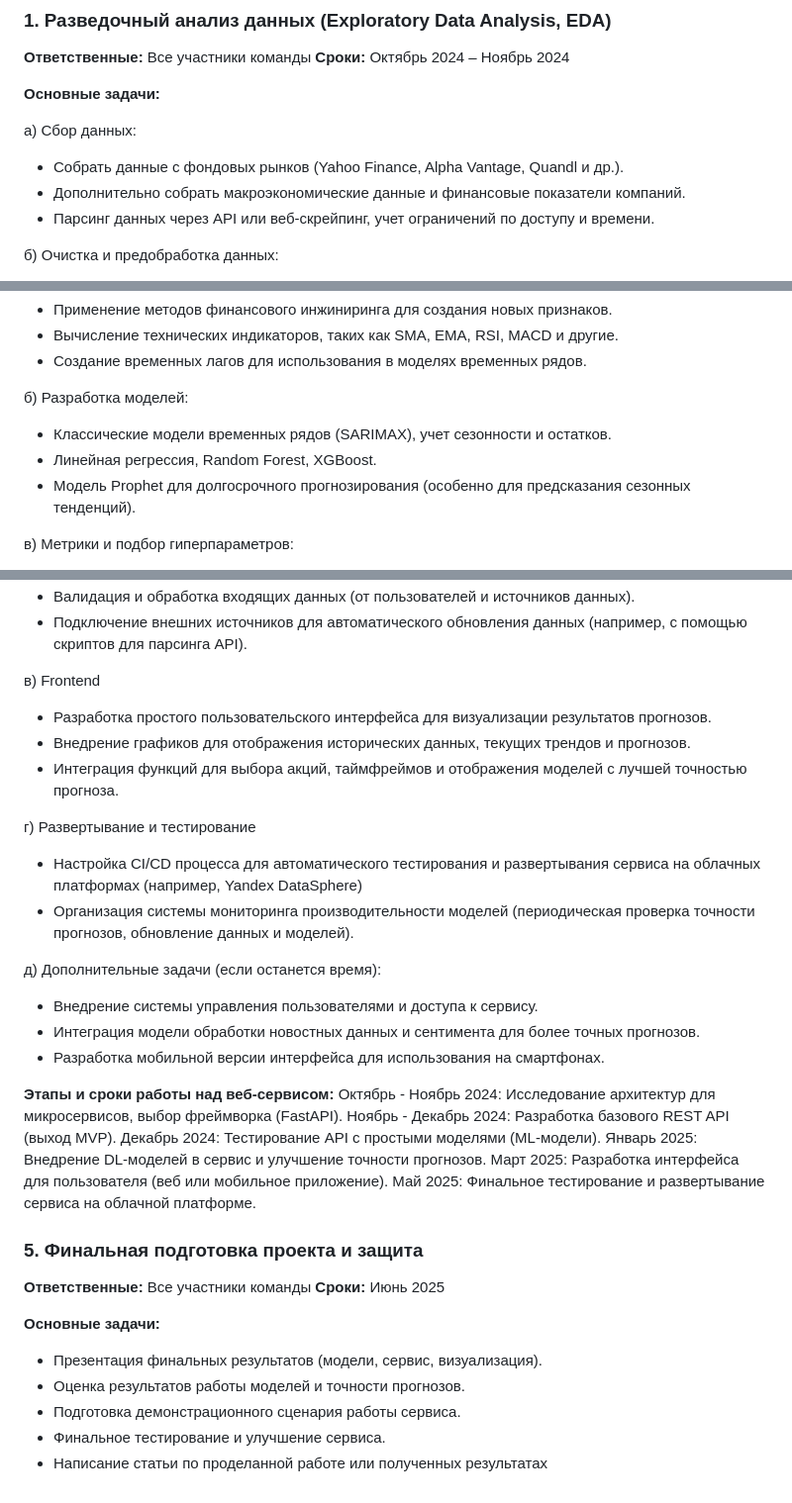
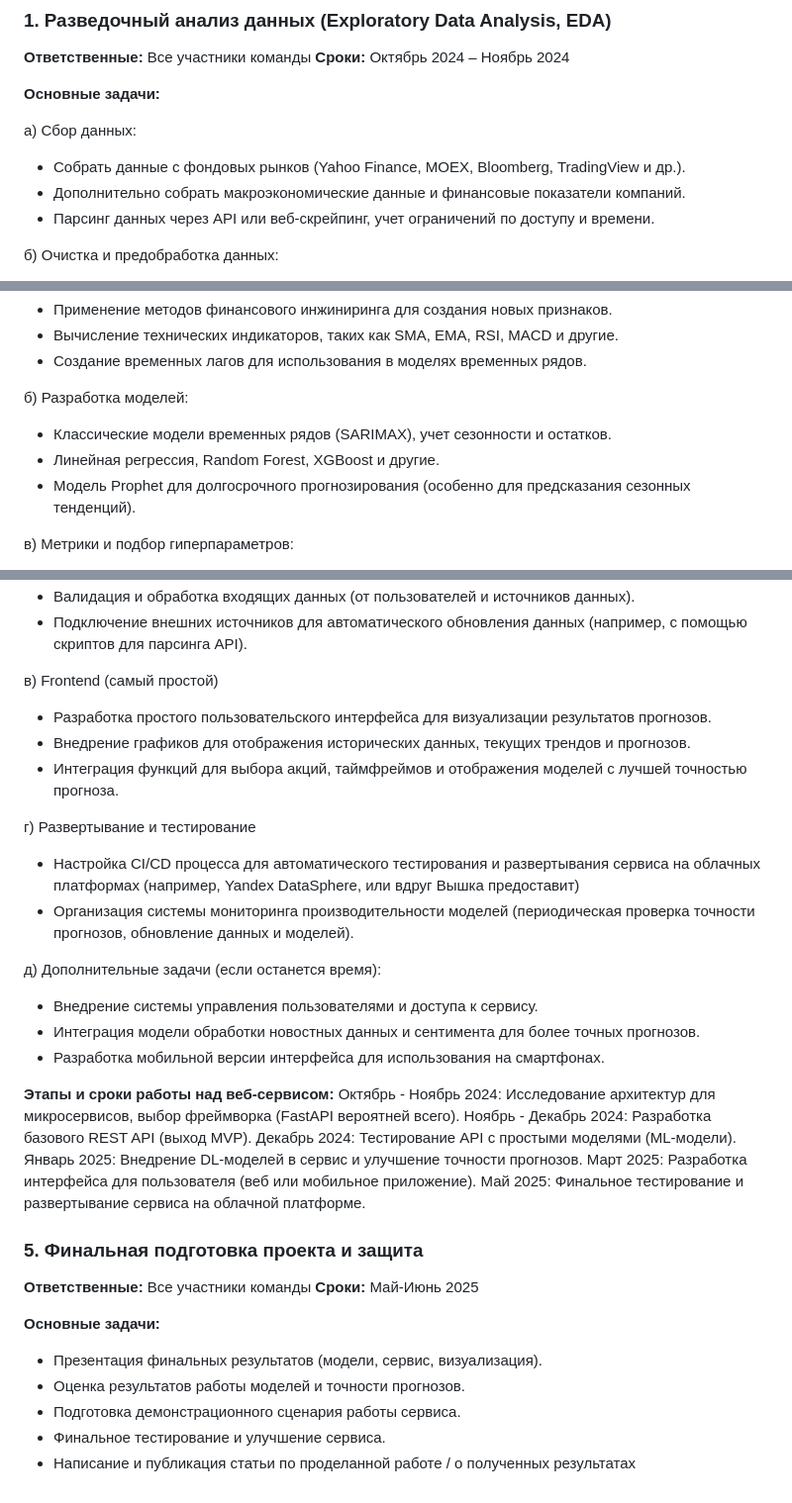
Before and after one commit to apukhaevaa/team74_stock_price_forecasting, a Markdown page: checkpoints.md, 3 parts joined by grey strips. Shown at 99% size. GitHub-like rendering.

```diff
--- a/checkpoints.md
+++ b/checkpoints.md
@@ -8,7 +8,7 @@
 **Основные задачи:**
 
 a) Сбор данных:
-- Собрать данные с фондовых рынков (Yahoo Finance, Alpha Vantage, Quandl и др.).
+- Собрать данные с фондовых рынков (Yahoo Finance, MOEX, Bloomberg, TradingView и др.).
 - Дополнительно собрать макроэкономические данные и финансовые показатели компаний.
 - Парсинг данных через API или веб-скрейпинг, учет ограничений по доступу и времени.
 
@@ -45,7 +45,7 @@ a) Сбор данных:
 
 б) Разработка моделей:
 - Классические модели временных рядов (SARIMAX), учет сезонности и остатков.
-- Линейная регрессия, Random Forest, XGBoost.
+- Линейная регрессия, Random Forest, XGBoost и другие.
 - Модель Prophet для долгосрочного прогнозирования (особенно для предсказания сезонных тенденций).
 
 в) Метрики и подбор гиперпараметров:
@@ -91,13 +91,13 @@ a) Сбор данных:
 - Валидация и обработка входящих данных (от пользователей и источников данных).
 - Подключение внешних источников для автоматического обновления данных (например, с помощью скриптов для парсинга API).
 
-в) Frontend
+в) Frontend (самый простой)
 - Разработка простого пользовательского интерфейса для визуализации результатов прогнозов.
 - Внедрение графиков для отображения исторических данных, текущих трендов и прогнозов.
 - Интеграция функций для выбора акций, таймфреймов и отображения моделей с лучшей точностью прогноза.
 
 г) Развертывание и тестирование
-- Настройка CI/CD процесса для автоматического тестирования и развертывания сервиса на облачных платформах (например, Yandex DataSphere)
+- Настройка CI/CD процесса для автоматического тестирования и развертывания сервиса на облачных платформах (например, Yandex DataSphere, или вдруг Вышка предоставит)
 - Организация системы мониторинга производительности моделей (периодическая проверка точности прогнозов, обновление данных и моделей).
 
 д) Дополнительные задачи (если останется время):
@@ -106,7 +106,7 @@ a) Сбор данных:
 - Разработка мобильной версии интерфейса для использования на смартфонах.
 
 **Этапы и сроки работы над веб-сервисом:**
-Октябрь - Ноябрь 2024: Исследование архитектур для микросервисов, выбор фреймворка (FastAPI).
+Октябрь - Ноябрь 2024: Исследование архитектур для микросервисов, выбор фреймворка (FastAPI вероятней всего).
 Ноябрь - Декабрь 2024: Разработка базового REST API (выход MVP).
 Декабрь 2024: Тестирование API с простыми моделями (ML-модели).
 Январь 2025: Внедрение DL-моделей в сервис и улучшение точности прогнозов.
@@ -116,11 +116,11 @@ a) Сбор данных:
 
 ### 5. Финальная подготовка проекта и защита
 **Ответственные:** Все участники команды
-**Сроки:** Июнь 2025
+**Сроки:** Май-Июнь 2025
 
 **Основные задачи:**
 - Презентация финальных результатов (модели, сервис, визуализация).
 - Оценка результатов работы моделей и точности прогнозов.
 - Подготовка демонстрационного сценария работы сервиса.
 - Финальное тестирование и улучшение сервиса.
-- Написание статьи по проделанной работе или полученных результатах
+- Написание и публикация статьи по проделанной работе / о полученных результатах
```
Also changed, not shown: other parts of checkpoints.md (+1 -1 lines).
